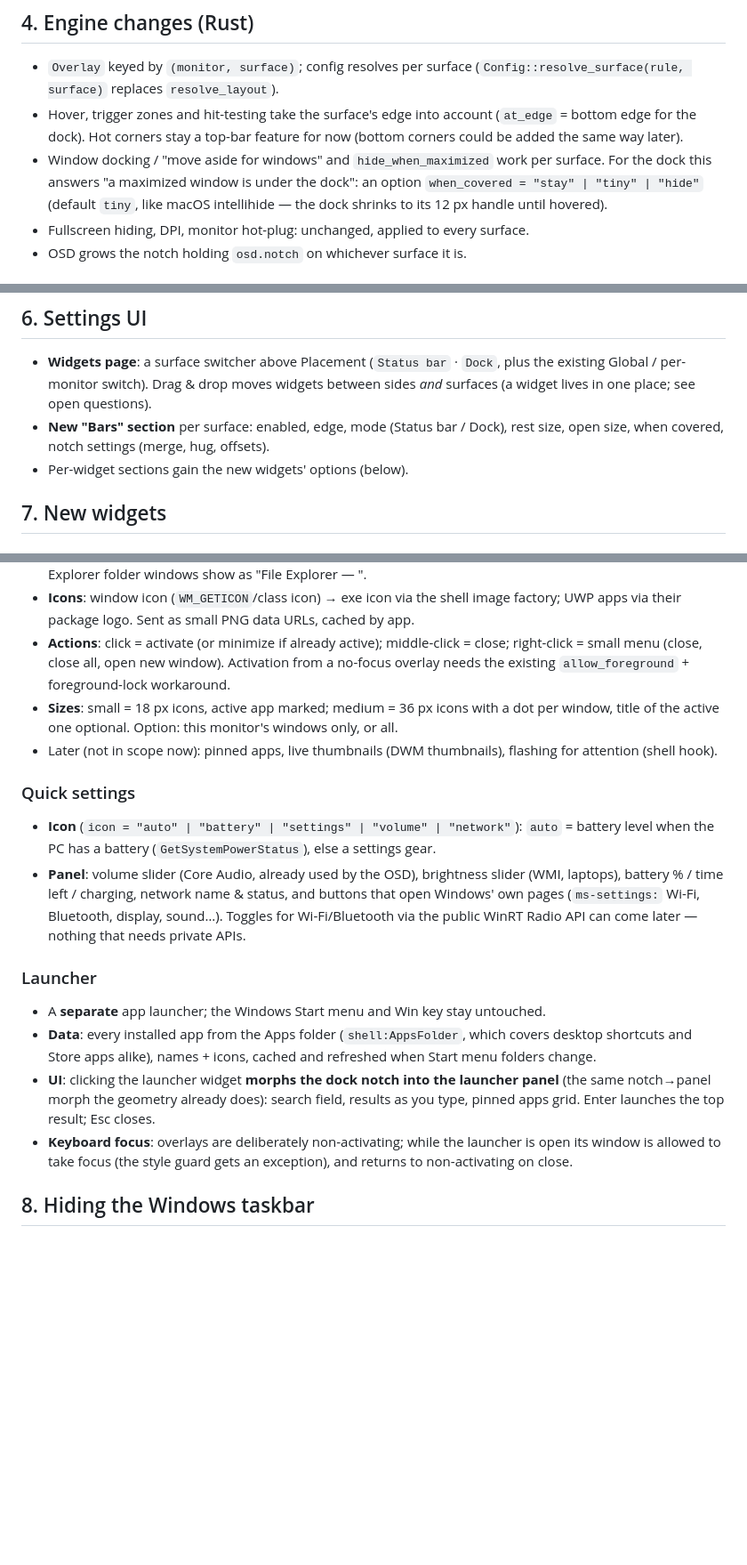
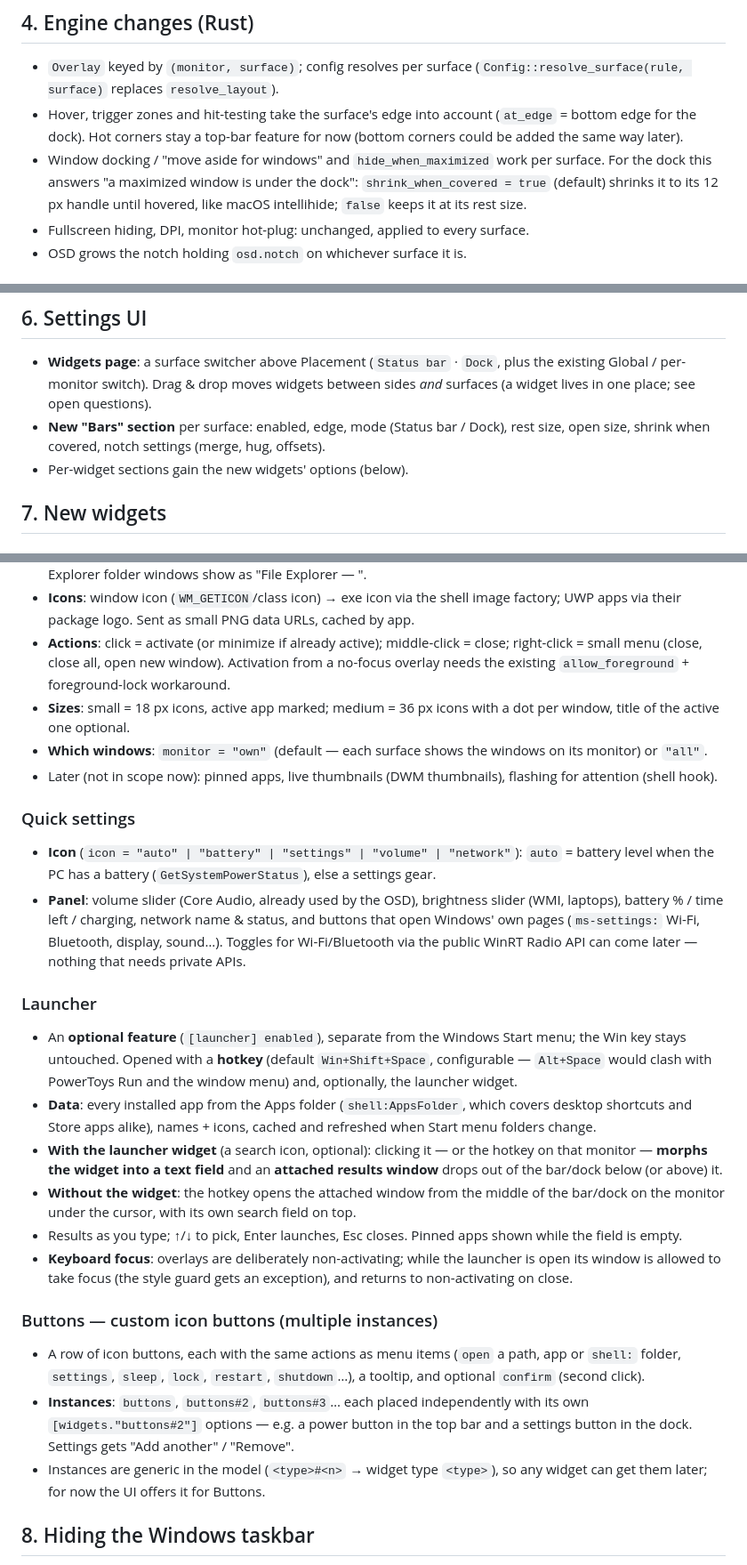
Before and after one commit to f0xh3x/Kasumi, a Markdown page: docs/SHELL-PLAN.md, 3 parts joined by grey strips. Shown at 89% size. Drawn GitHub-style; blank space fills up the shorter version.

Commit message:
Shell plan: record decisions (dock shrink, launcher hotkey/widget, per-monitor tasks, Buttons instances)
Co-Authored-By: Claude Opus 5.5 <noreply@anthropic.com>

```diff
--- a/docs/SHELL-PLAN.md
+++ b/docs/SHELL-PLAN.md
@@ -104,9 +104,9 @@ interface WidgetContext {
   (`at_edge` = bottom edge for the dock). Hot corners stay a top-bar feature for now
   (bottom corners could be added the same way later).
 * Window docking / "move aside for windows" and `hide_when_maximized` work per
-  surface. For the dock this answers "a maximized window is under the dock": an
-  option `when_covered = "stay" | "tiny" | "hide"` (default `tiny`, like macOS
-  intellihide — the dock shrinks to its 12 px handle until hovered).
+  surface. For the dock this answers "a maximized window is under the dock":
+  `shrink_when_covered = true` (default) shrinks it to its 12 px handle until
+  hovered, like macOS intellihide; `false` keeps it at its rest size.
 * Fullscreen hiding, DPI, monitor hot-plug: unchanged, applied to every surface.
 * OSD grows the notch holding `osd.notch` on whichever surface it is.
 
@@ -128,7 +128,7 @@ interface WidgetContext {
   the existing Global / per-monitor switch). Drag & drop moves widgets between
   sides *and* surfaces (a widget lives in one place; see open questions).
 * **New "Bars" section** per surface: enabled, edge, mode (Status bar / Dock),
-  rest size, open size, when covered, notch settings (merge, hug, offsets).
+  rest size, open size, shrink when covered, notch settings (merge, hug, offsets).
 * Per-widget sections gain the new widgets' options (below).
 
 ## 7. New widgets
@@ -146,8 +146,9 @@ interface WidgetContext {
   Activation from a no-focus overlay needs the existing `allow_foreground` +
   foreground-lock workaround.
 * **Sizes**: small = 18 px icons, active app marked; medium = 36 px icons with a
-  dot per window, title of the active one optional. Option: this monitor's windows
-  only, or all.
+  dot per window, title of the active one optional.
+* **Which windows**: `monitor = "own"` (default — each surface shows the windows on
+  its monitor) or `"all"`.
 * Later (not in scope now): pinned apps, live thumbnails (DWM thumbnails), flashing
   for attention (shell hook).
 
@@ -162,16 +163,33 @@ interface WidgetContext {
   later — nothing that needs private APIs.
 
 ### Launcher
-* A **separate** app launcher; the Windows Start menu and Win key stay untouched.
+* An **optional feature** (`[launcher] enabled`), separate from the Windows Start
+  menu; the Win key stays untouched. Opened with a **hotkey** (default
+  `Win+Shift+Space`, configurable — `Alt+Space` would clash with PowerToys Run and
+  the window menu) and, optionally, the launcher widget.
 * **Data**: every installed app from the Apps folder (`shell:AppsFolder`, which
   covers desktop shortcuts and Store apps alike), names + icons, cached and
   refreshed when Start menu folders change.
-* **UI**: clicking the launcher widget **morphs the dock notch into the launcher
-  panel** (the same notch→panel morph the geometry already does): search field,
-  results as you type, pinned apps grid. Enter launches the top result; Esc closes.
+* **With the launcher widget** (a search icon, optional): clicking it — or the
+  hotkey on that monitor — **morphs the widget into a text field** and an
+  **attached results window** drops out of the bar/dock below (or above) it.
+* **Without the widget**: the hotkey opens the attached window from the middle of
+  the bar/dock on the monitor under the cursor, with its own search field on top.
+* Results as you type; ↑/↓ to pick, Enter launches, Esc closes. Pinned apps shown
+  while the field is empty.
 * **Keyboard focus**: overlays are deliberately non-activating; while the launcher
   is open its window is allowed to take focus (the style guard gets an exception),
   and returns to non-activating on close.
+
+### Buttons — custom icon buttons (multiple instances)
+* A row of icon buttons, each with the same actions as menu items (`open` a path,
+  app or `shell:` folder, `settings`, `sleep`, `lock`, `restart`, `shutdown`…),
+  a tooltip, and optional `confirm` (second click).
+* **Instances**: `buttons`, `buttons#2`, `buttons#3`… each placed independently with
+  its own `[widgets."buttons#2"]` options — e.g. a power button in the top bar and a
+  settings button in the dock. Settings gets "Add another" / "Remove".
+* Instances are generic in the model (`<type>#<n>` → widget type `<type>`), so any
+  widget can get them later; for now the UI offers it for Buttons.
 
 ## 8. Hiding the Windows taskbar
 
```
Also changed, not shown: other parts of docs/SHELL-PLAN.md (+14 -12 lines).
